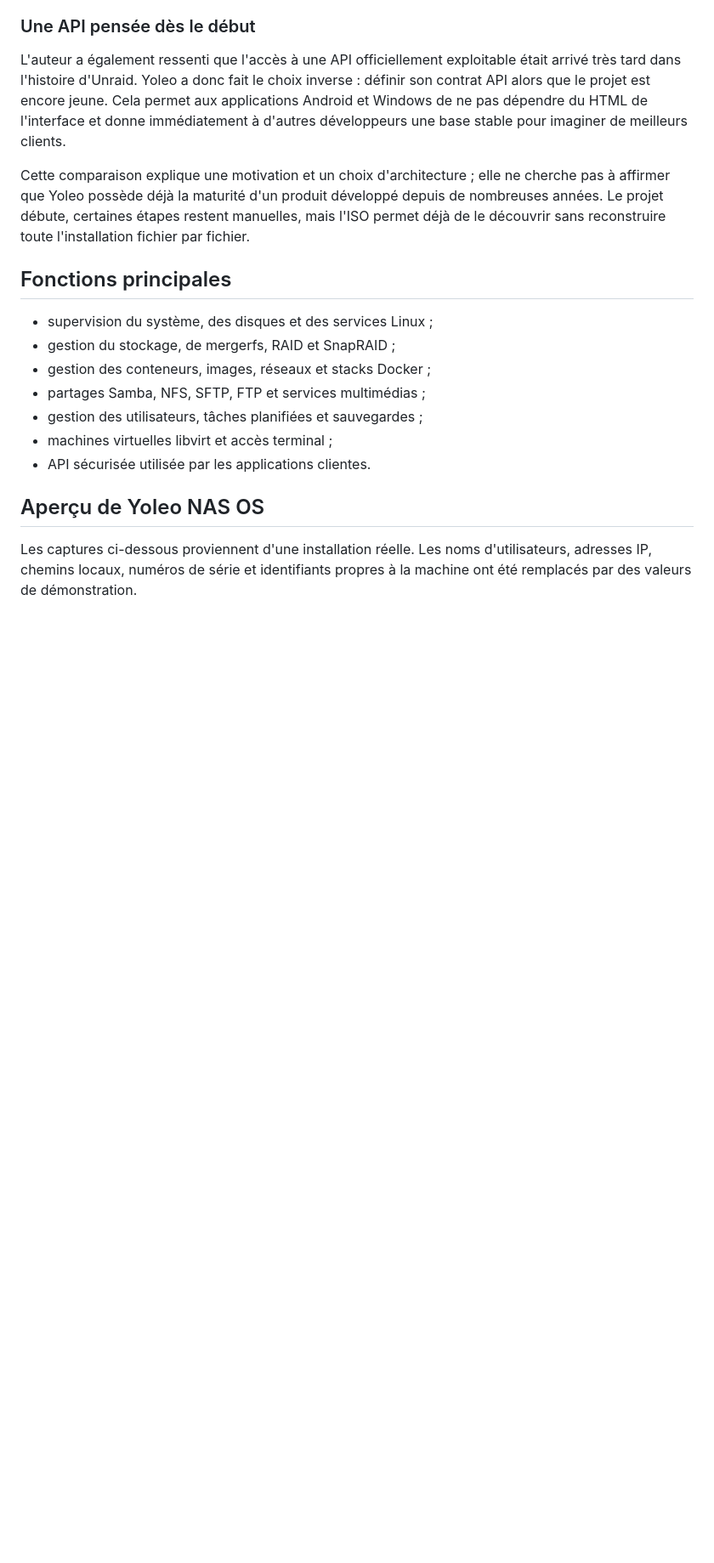
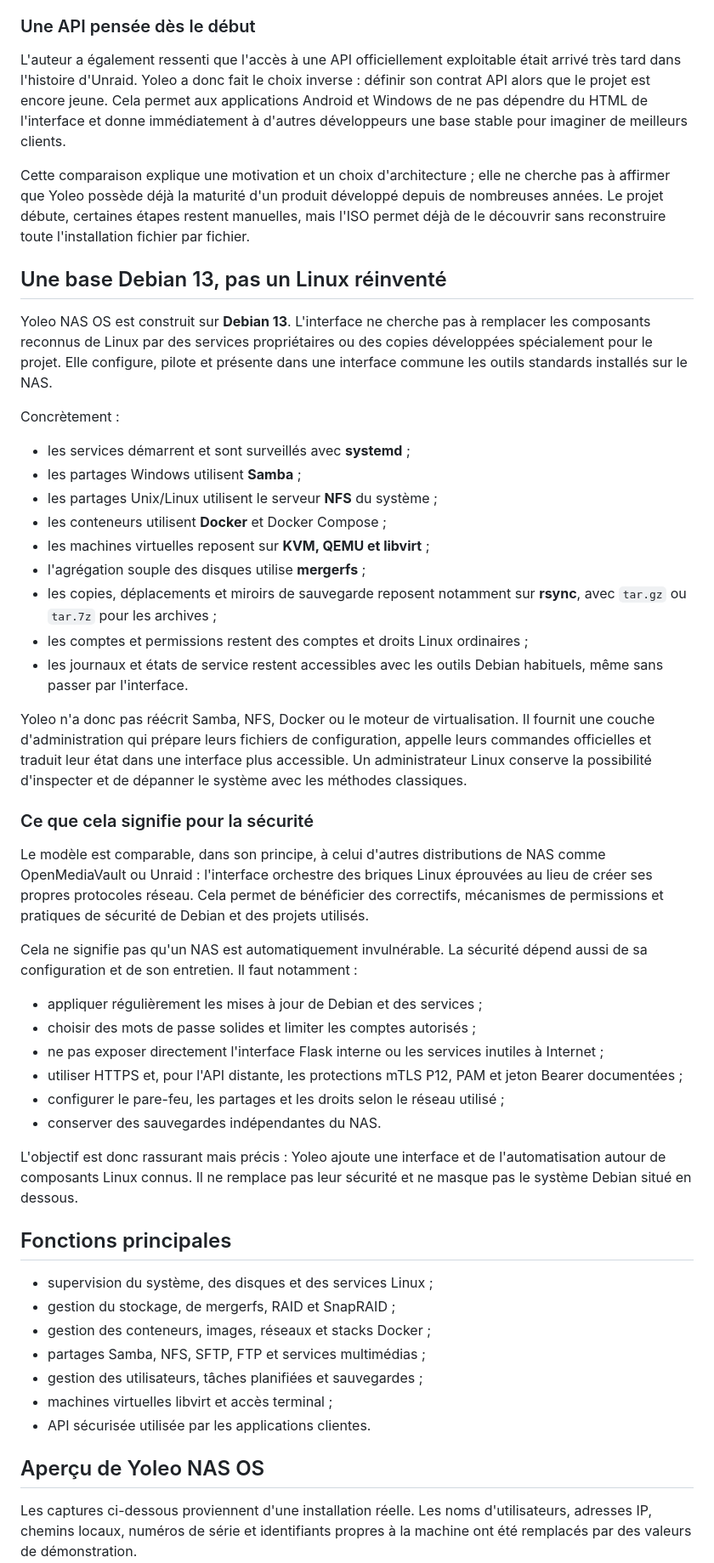
Before and after one commit to sftpmalin/Yoleonas, a Markdown page: README.md, the part around the change. Shown at 85% size. Rendered like a GitHub page; blank space fills up the shorter version.

Commit message:
docs: explain Debian foundation and security model

```diff
--- a/README.md
+++ b/README.md
@@ -82,6 +82,57 @@ cherche pas à affirmer que Yoleo possède déjà la maturité d'un produit dév
 depuis de nombreuses années. Le projet débute, certaines étapes restent
 manuelles, mais l'ISO permet déjà de le découvrir sans reconstruire toute
 l'installation fichier par fichier.
+
+## Une base Debian 13, pas un Linux réinventé
+
+Yoleo NAS OS est construit sur **Debian 13**. L'interface ne cherche pas à
+remplacer les composants reconnus de Linux par des services propriétaires ou
+des copies développées spécialement pour le projet. Elle configure, pilote et
+présente dans une interface commune les outils standards installés sur le NAS.
+
+Concrètement :
+
+- les services démarrent et sont surveillés avec **systemd** ;
+- les partages Windows utilisent **Samba** ;
+- les partages Unix/Linux utilisent le serveur **NFS** du système ;
+- les conteneurs utilisent **Docker** et Docker Compose ;
+- les machines virtuelles reposent sur **KVM, QEMU et libvirt** ;
+- l'agrégation souple des disques utilise **mergerfs** ;
+- les copies, déplacements et miroirs de sauvegarde reposent notamment sur
+  **rsync**, avec `tar.gz` ou `tar.7z` pour les archives ;
+- les comptes et permissions restent des comptes et droits Linux ordinaires ;
+- les journaux et états de service restent accessibles avec les outils Debian
+  habituels, même sans passer par l'interface.
+
+Yoleo n'a donc pas réécrit Samba, NFS, Docker ou le moteur de virtualisation.
+Il fournit une couche d'administration qui prépare leurs fichiers de
+configuration, appelle leurs commandes officielles et traduit leur état dans
+une interface plus accessible. Un administrateur Linux conserve la possibilité
+d'inspecter et de dépanner le système avec les méthodes classiques.
+
+### Ce que cela signifie pour la sécurité
+
+Le modèle est comparable, dans son principe, à celui d'autres distributions de
+NAS comme OpenMediaVault ou Unraid : l'interface orchestre des briques Linux
+éprouvées au lieu de créer ses propres protocoles réseau. Cela permet de
+bénéficier des correctifs, mécanismes de permissions et pratiques de sécurité
+de Debian et des projets utilisés.
+
+Cela ne signifie pas qu'un NAS est automatiquement invulnérable. La sécurité
+dépend aussi de sa configuration et de son entretien. Il faut notamment :
+
+- appliquer régulièrement les mises à jour de Debian et des services ;
+- choisir des mots de passe solides et limiter les comptes autorisés ;
+- ne pas exposer directement l'interface Flask interne ou les services inutiles
+  à Internet ;
+- utiliser HTTPS et, pour l'API distante, les protections mTLS P12, PAM et
+  jeton Bearer documentées ;
+- configurer le pare-feu, les partages et les droits selon le réseau utilisé ;
+- conserver des sauvegardes indépendantes du NAS.
+
+L'objectif est donc rassurant mais précis : Yoleo ajoute une interface et de
+l'automatisation autour de composants Linux connus. Il ne remplace pas leur
+sécurité et ne masque pas le système Debian situé en dessous.
 
 ## Fonctions principales
 
```
